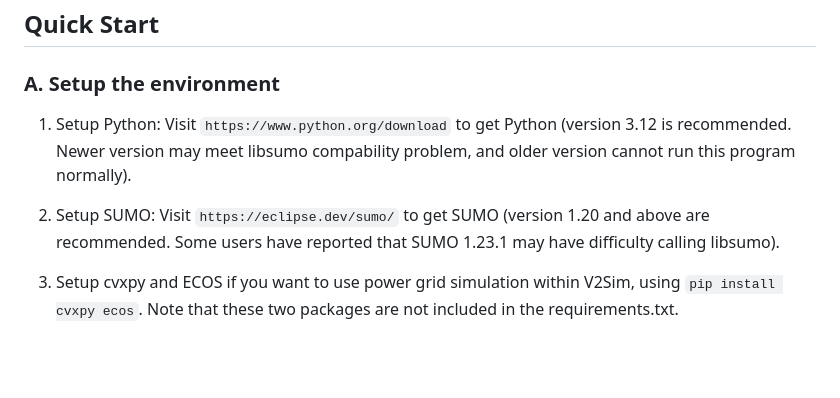
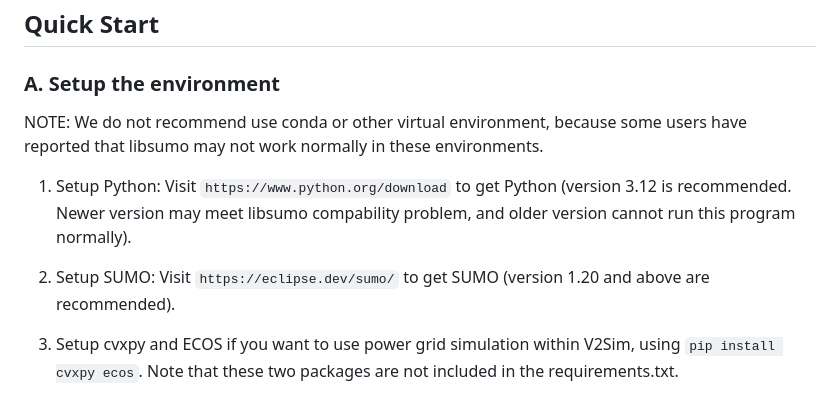
Before and after one commit to hesl-seu/v2sim, a Markdown page: readme.md, the part around the change. GitHub-like rendering; blank space fills up the shorter version.

```diff
--- a/readme.md
+++ b/readme.md
@@ -30,9 +30,11 @@ Another early version on arXiv is [here](https://arxiv.org/abs/2412.09808).
 
 ### A. Setup the environment
 
+NOTE: We do not recommend use conda or other virtual environment, because some users have reported that libsumo may not work normally in these environments.
+
 1. Setup Python: Visit `https://www.python.org/download` to get Python (version 3.12 is recommended. Newer version may meet libsumo compability problem, and older version cannot run this program normally).
 
-2. Setup SUMO: Visit `https://eclipse.dev/sumo/` to get SUMO (version 1.20 and above are recommended. Some users have reported that SUMO 1.23.1 may have difficulty calling libsumo).
+2. Setup SUMO: Visit `https://eclipse.dev/sumo/` to get SUMO (version 1.20 and above are recommended).
 
 3. Setup cvxpy and ECOS if you want to use power grid simulation within V2Sim, using `pip install cvxpy ecos`. Note that these two packages are not included in the requirements.txt.
 
```
